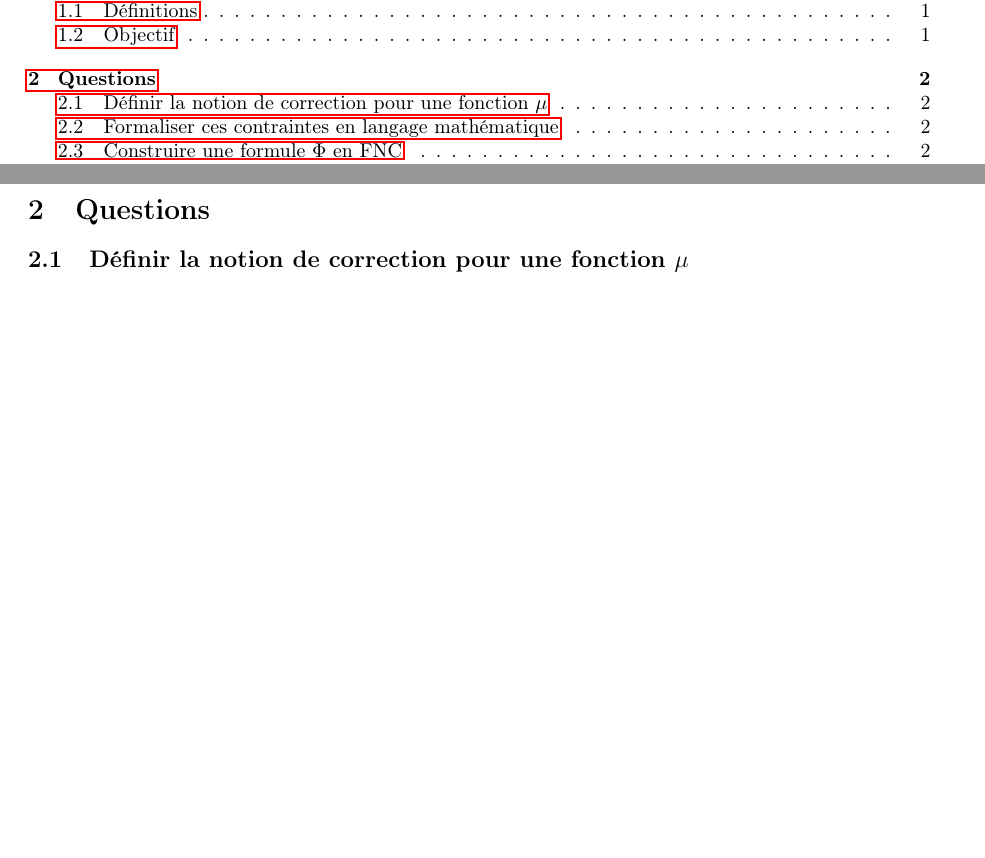
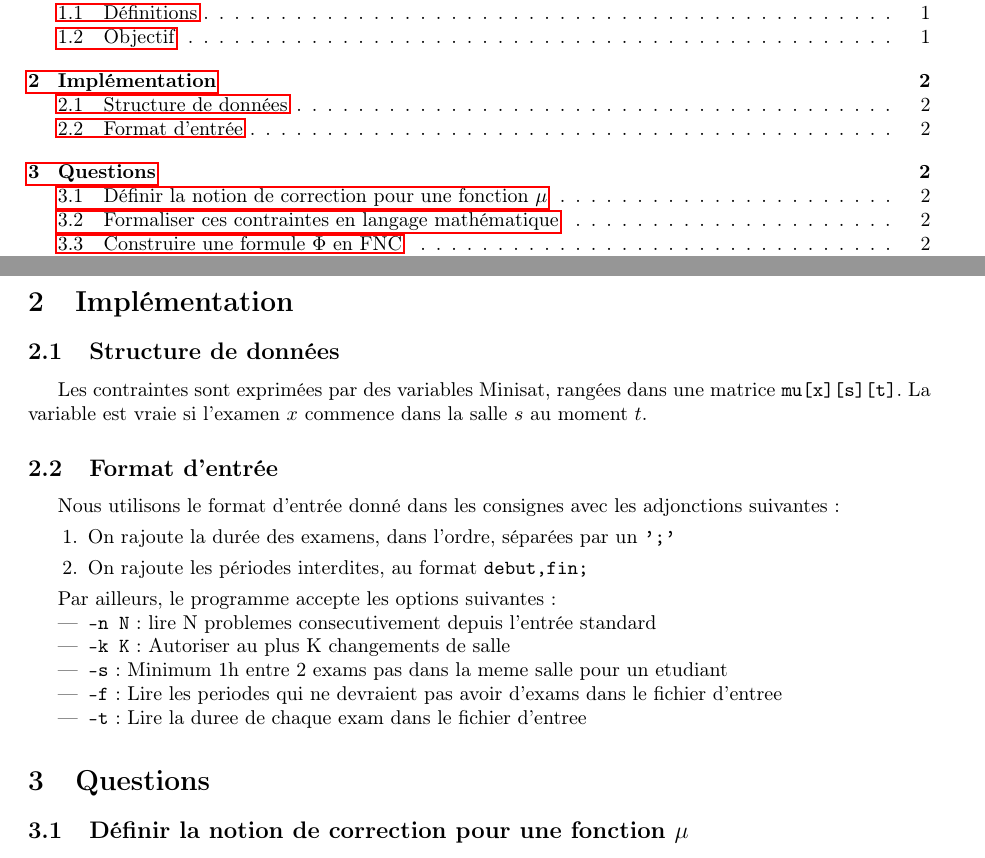
Before and after one commit to titouanc/infofofofond, a LaTeX document (report/main.tex): two parts of pages 1 and 2 of 3, joined at a grey line, cut so that both start at the same text, the shorter picture padded with empty space. Compiled offline with pdfLaTeX.

Commit message:
[add] Section implementation && usage

```diff
--- a/report/main.tex
+++ b/report/main.tex
@@ -47,6 +47,28 @@ On cherche à définir une application $\mu : X \mapsto S \times {t_1, ..., t_{n
 qui associe à chaque examen la salle et l'horaire auquel il a lieu.
 
 \textit{Si $\mu(x) = (s,t)$, alors l'examen $x$ a lieu dans la salle $s$ à l'heure $t$.}
+
+\section{Implémentation}
+\subsection{Structure de données}
+Les contraintes sont exprimées par des variables Minisat, rangées dans une matrice
+\texttt{mu[x][s][t]}. La variable est vraie si l'examen $x$ commence dans la salle
+$s$ au moment $t$.
+
+\subsection{Format d'entrée}
+Nous utilisons le format d'entrée donné dans les consignes avec les adjonctions suivantes:
+\begin{enumerate}
+  \item On rajoute la durée des examens, dans l'ordre, séparées par un \texttt{';'}
+  \item On rajoute les périodes interdites, au format \texttt{debut,fin;}
+\end{enumerate}
+
+Par ailleurs, le programme accepte les options suivantes:
+\begin{itemize}
+  \item \texttt{-n N}: lire N problemes consecutivement depuis l'entrée standard
+  \item \texttt{-k K}: Autoriser au plus K changements de salle
+  \item \texttt{-s  }: Minimum 1h entre 2 exams pas dans la meme salle pour un etudiant
+  \item \texttt{-f  }: Lire les periodes qui ne devraient pas avoir d'exams dans le fichier d'entree
+  \item \texttt{-t  }: Lire la duree de chaque exam dans le fichier d'entree
+\end{itemize}
 
 \section{Questions}
 \subsection{Définir la notion de correction pour une fonction $\mu$}
```
